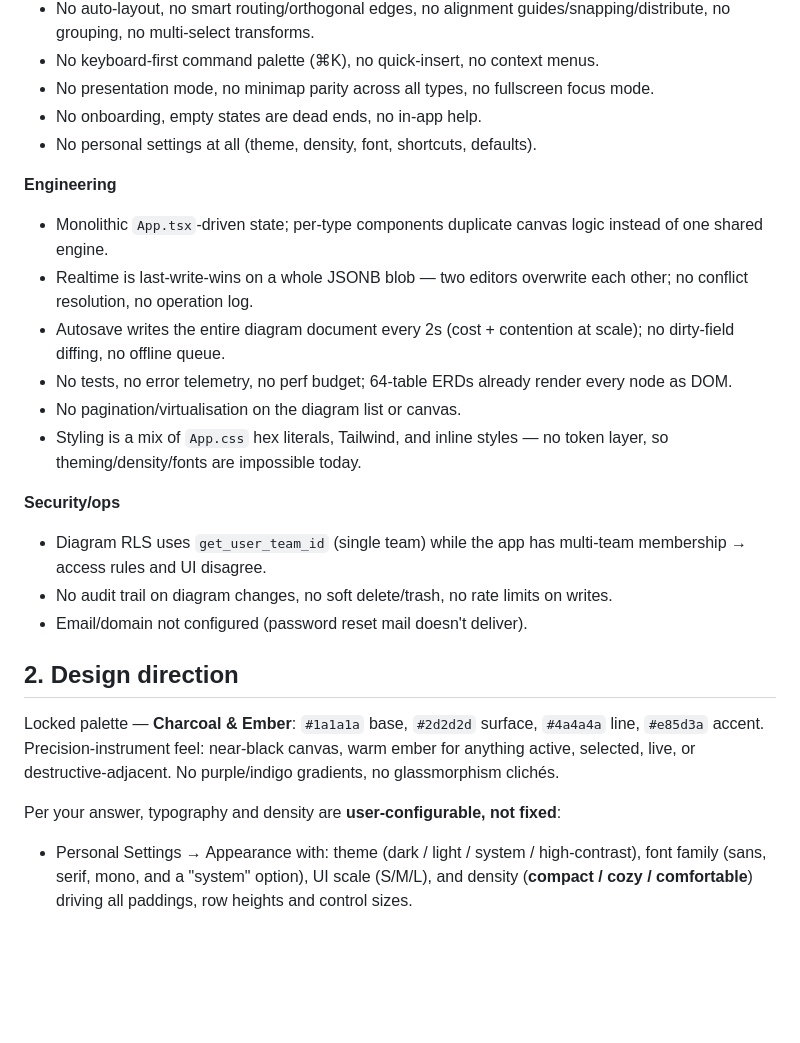
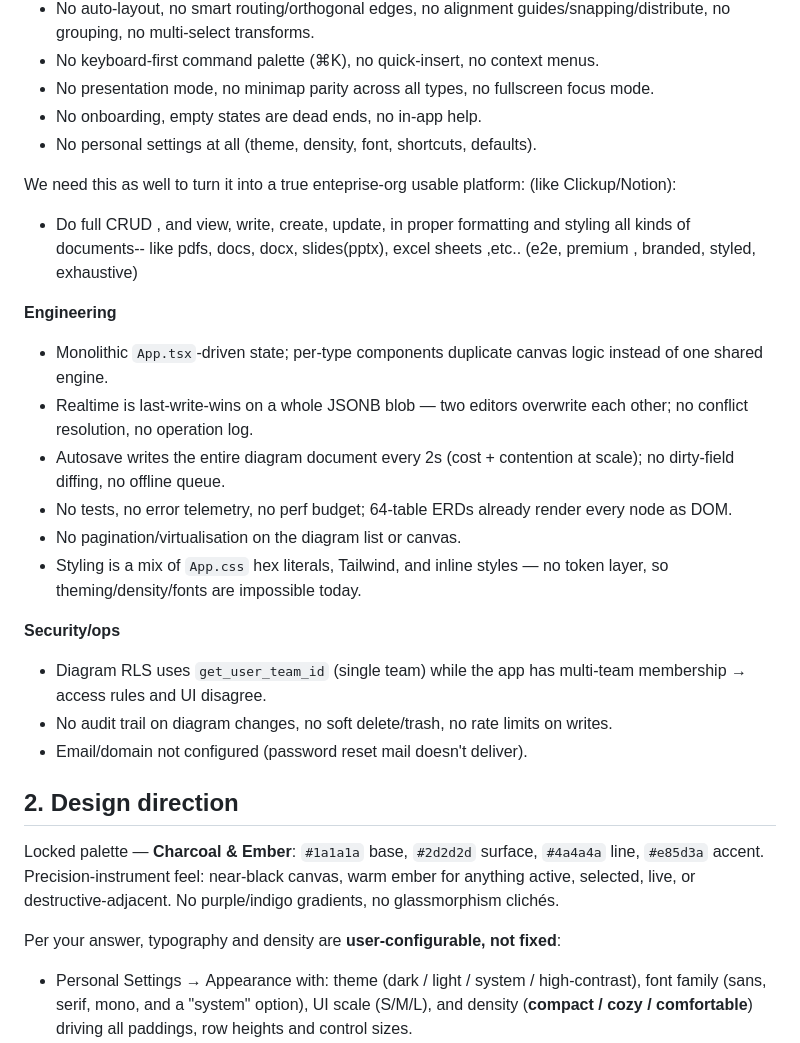
Before and after one commit to vs316/schema-weaver, a Markdown page: .lovable/plan/erd-studio-diagram-studio-enterprise-grade-rebuild-plan-2026-08-14.md, the part around one of its changes. Rendered like a GitHub page; blank space fills up the shorter version.

Commit message:
Changes
Co-authored-by: vs316 <102593416+vs316@users.noreply.github.com>

```diff
--- a/.lovable/plan.md
+++ b/.lovable/plan/erd-studio-diagram-studio-enterprise-grade-rebuild-plan-2026-08-14.md
@@ -23,7 +24,11 @@ Gaps that keep it out of the Figma/Notion/Canva category:
 - No onboarding, empty states are dead ends, no in-app help.
 - No personal settings at all (theme, density, font, shortcuts, defaults).
 
+We need this as well to turn it into a true enteprise-org usable platform: (like Clickup/Notion):
+- Do full CRUD , and view, write, create, update, in proper formatting and styling all kinds of documents-- like pdfs, docs, docx, slides(pptx), excel sheets ,etc.. (e2e, premium , branded, styled, exhaustive)
+
 **Engineering**
+
 - Monolithic `App.tsx`-driven state; per-type components duplicate canvas logic instead of one shared engine.
 - Realtime is last-write-wins on a whole JSONB blob — two editors overwrite each other; no conflict resolution, no operation log.
 - Autosave writes the entire diagram document every 2s (cost + contention at scale); no dirty-field diffing, no offline queue.
@@ -32,6 +37,7 @@ Gaps that keep it out of the Figma/Notion/Canva category:
 - Styling is a mix of `App.css` hex literals, Tailwind, and inline styles — no token layer, so theming/density/fonts are impossible today.
 
 **Security/ops**
+
 - Diagram RLS uses `get_user_team_id` (single team) while the app has multi-team membership → access rules and UI disagree.
 - No audit trail on diagram changes, no soft delete/trash, no rate limits on writes.
 - Email/domain not configured (password reset mail doesn't deliver).
@@ -41,6 +47,7 @@ Gaps that keep it out of the Figma/Notion/Canva category:
 Locked palette — **Charcoal & Ember**: `#1a1a1a` base, `#2d2d2d` surface, `#4a4a4a` line, `#e85d3a` accent. Precision-instrument feel: near-black canvas, warm ember for anything active, selected, live, or destructive-adjacent. No purple/indigo gradients, no glassmorphism clichés.
 
 Per your answer, typography and density are **user-configurable, not fixed**:
+
 - Personal Settings → Appearance with: theme (dark / light / system / high-contrast), font family (sans, serif, mono, and a "system" option), UI scale (S/M/L), and density (**compact / cozy / comfortable**) driving all paddings, row heights and control sizes.
 - All of it is CSS-variable driven, persisted per user in the backend and mirrored to localStorage so it applies before first paint.
 
```
Also changed, not shown: other parts of .lovable/plan/erd-studio-diagram-studio-enterprise-grade-rebuild-plan-2026-08-14.md (+2 -0 lines).
